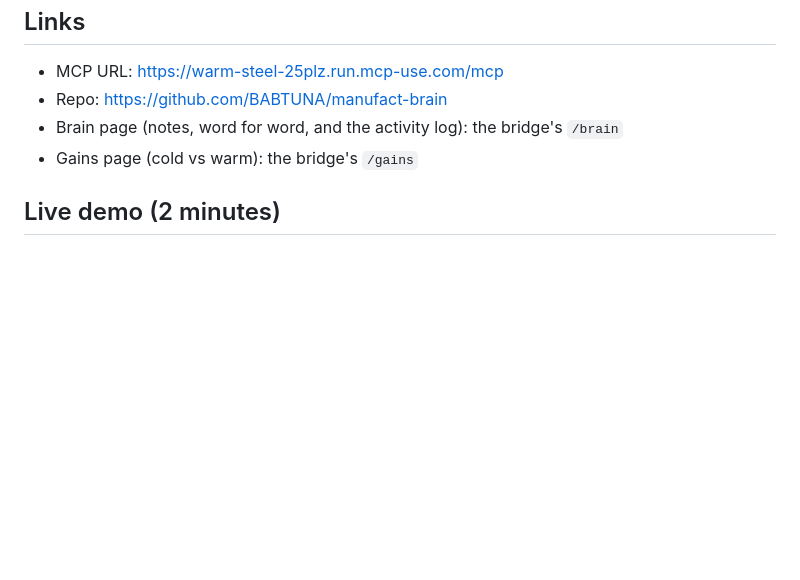
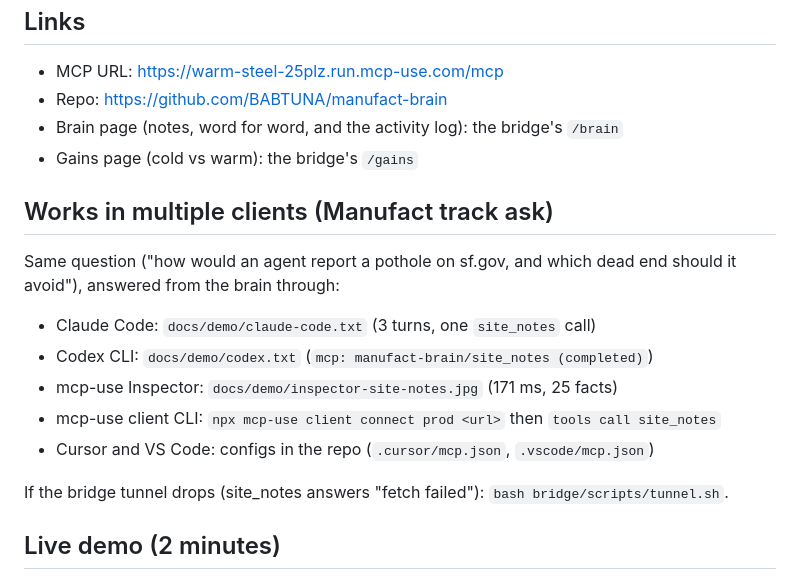
Before and after one commit to BABTUNA/manufact-brain, a Markdown page: docs/SUBMISSION.md, the part around the change. Rendered like a GitHub page; blank space fills up the shorter version.

```diff
--- a/docs/SUBMISSION.md
+++ b/docs/SUBMISSION.md
@@ -20,6 +20,18 @@ Every agent that lands on a website starts from zero. Manufact Brain keeps one p
 - Brain page (notes, word for word, and the activity log): the bridge's `/brain`
 - Gains page (cold vs warm): the bridge's `/gains`
 
+## Works in multiple clients (Manufact track ask)
+
+Same question ("how would an agent report a pothole on sf.gov, and which dead end should it avoid"), answered from the brain through:
+
+- Claude Code: `docs/demo/claude-code.txt` (3 turns, one `site_notes` call)
+- Codex CLI: `docs/demo/codex.txt` (`mcp: manufact-brain/site_notes (completed)`)
+- mcp-use Inspector: `docs/demo/inspector-site-notes.jpg` (171 ms, 25 facts)
+- mcp-use client CLI: `npx mcp-use client connect prod <url>` then `tools call site_notes`
+- Cursor and VS Code: configs in the repo (`.cursor/mcp.json`, `.vscode/mcp.json`)
+
+If the bridge tunnel drops (site_notes answers "fetch failed"): `bash bridge/scripts/tunnel.sh`.
+
 ## Live demo (2 minutes)
 
 1. **Claude Code, fresh session.** `claude mcp add --transport http manufact-brain <url>`. Ask: "How do I report a pothole on sf.gov? Use Manufact Brain." Watch it call `site_notes`, read the known path, answer in one step.
```
Also changed, not shown: README.md (+15 -0 lines), docs/demo/inspector-site-notes.jpg (added), 2 other files.
